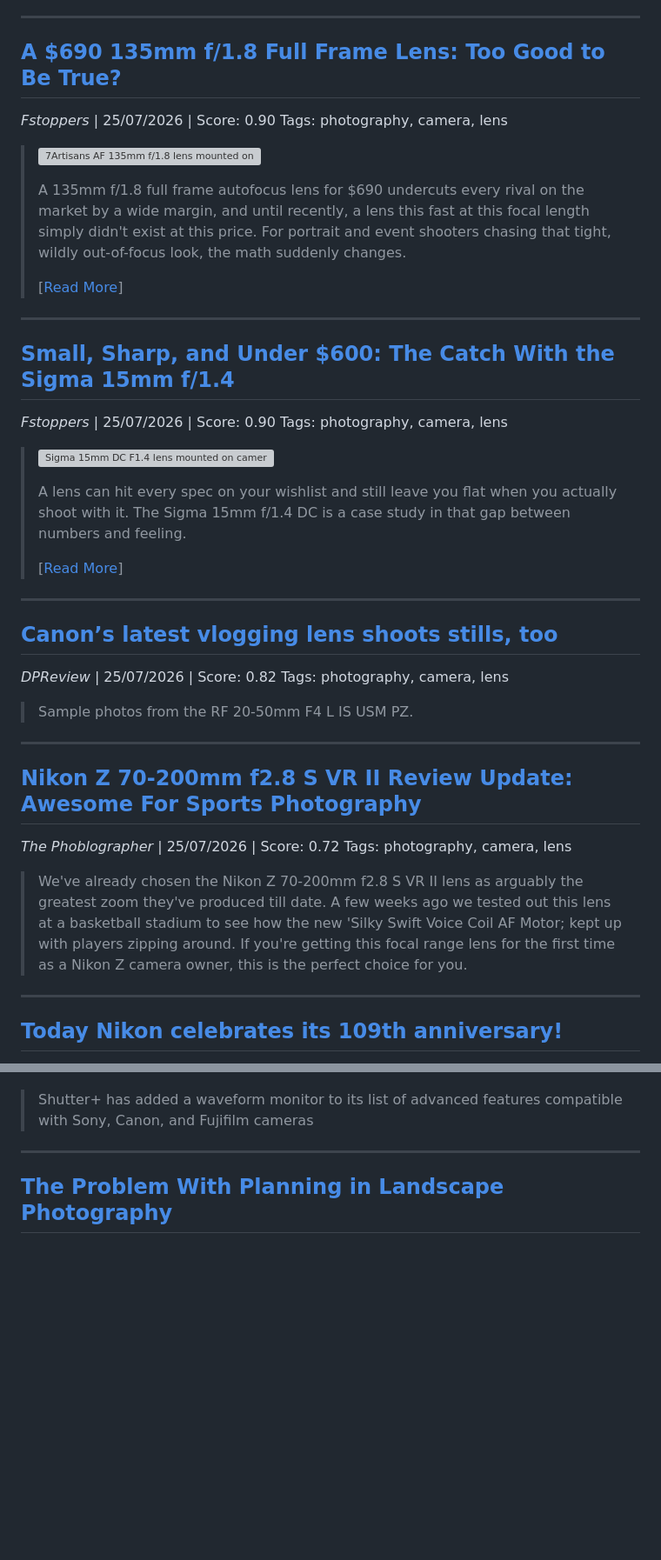
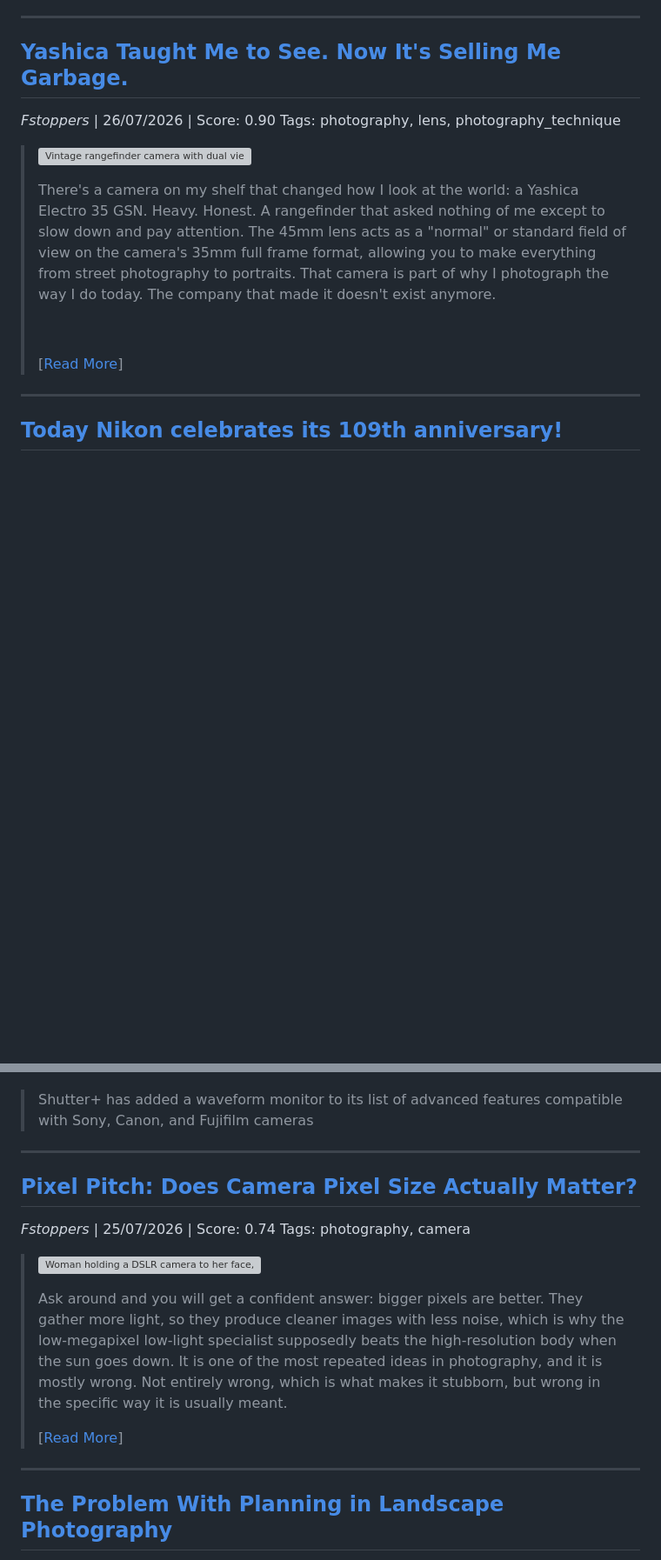
Before and after one commit to koltregaskes/kol-tregaskes-photography, a Markdown page: news-digests/digest-2026-07-26.md, 2 parts joined by grey strips. Shown at 87% size. Rendered like a GitHub page; blank space fills up the shorter version; grey boxes are pictures that could not be loaded.

Commit message:
chore: refresh photography digests (2026-07-26)

```diff
--- a/news-digests/digest-2026-07-26.md
+++ b/news-digests/digest-2026-07-26.md
@@ -11,35 +11,11 @@ Tags: photography, photo_editing, lightroom, photoshop, photography_ai
 
 ---
 
-## [A $690 135mm f/1.8 Full Frame Lens: Too Good to Be True?](https://fstoppers.com/gear/690-135mm-f18-full-frame-lens-too-good-be-true-903717?utm_source=fstoppers&utm_medium=RSS&utm_campaign=rss_feed_articles)
-*Fstoppers* | 25/07/2026 | Score: 0.90
-Tags: photography, camera, lens
+## [Yashica Taught Me to See. Now It's Selling Me Garbage.](https://fstoppers.com/opinion/yashica-taught-me-see-now-its-selling-me-garbage-903694?utm_source=fstoppers&utm_medium=RSS&utm_campaign=rss_feed_articles)
+*Fstoppers* | 26/07/2026 | Score: 0.90
+Tags: photography, lens, photography_technique
 
-> <a href="https://fstoppers.com/gear/690-135mm-f18-full-frame-lens-too-good-be-true-903717?utm_source=fstoppers&amp;utm_medium=RSS&amp;utm_campaign=rss_feed_articles" hreflang="en"><img loading="eager" src="https://cdn.fstoppers.com/styles/16_9_max_650/s3/lead/2026/07/thumbnail_77.jpg.webp?itok=62F07Poy" width="650" height="366" alt="7Artisans AF 135mm f/1.8 lens mounted on camera body with colorful abstract background"> </a> <p>A 135mm f/1.8 full frame autofocus lens for $690 undercuts every rival on the market by a wide margin, and until recently, a lens this fast at this focal length simply didn't exist at this price. For portrait and event shooters chasing that tight, wildly out-of-focus look, the math suddenly changes.&nbsp;</p> <p>[<a href="https://fstoppers.com/gear/690-135mm-f18-full-frame-lens-too-good-be-true-903717?utm_source=fstoppers&amp;utm_medium=RSS&amp;utm_campaign=rss_feed_articles">Read More</a>]</p>
-
----
-
-## [Small, Sharp, and Under $600: The Catch With the Sigma 15mm f/1.4](https://fstoppers.com/gear/small-sharp-and-under-600-catch-sigma-15mm-f14-903714?utm_source=fstoppers&utm_medium=RSS&utm_campaign=rss_feed_articles)
-*Fstoppers* | 25/07/2026 | Score: 0.90
-Tags: photography, camera, lens
-
-> <a href="https://fstoppers.com/gear/small-sharp-and-under-600-catch-sigma-15mm-f14-903714?utm_source=fstoppers&amp;utm_medium=RSS&amp;utm_campaign=rss_feed_articles" hreflang="en"><img loading="eager" src="https://cdn.fstoppers.com/styles/16_9_max_650/s3/lead/2026/07/thumbnail_74.jpg.webp?itok=XnIhcHut" width="650" height="366" alt="Sigma 15mm DC F1.4 lens mounted on camera with text overlay stating reasons for criticism"> </a> <p>A lens can hit every spec on your wishlist and still leave you flat when you actually shoot with it. The Sigma 15mm f/1.4 DC is a case study in that gap between numbers and feeling.&nbsp;</p> <p>[<a href="https://fstoppers.com/gear/small-sharp-and-under-600-catch-sigma-15mm-f14-903714?utm_source=fstoppers&amp;utm_medium=RSS&amp;utm_campaign=rss_feed_articles">Read More</a>]</p>
-
----
-
-## [Canon’s latest vlogging lens shoots stills, too](https://www.dpreview.com/samples/canons-latest-vlogging-lens-shoots-stills-too/)
-*DPReview* | 25/07/2026 | Score: 0.82
-Tags: photography, camera, lens
-
-> Sample photos from the RF 20-50mm F4 L IS USM PZ.
-
----
-
-## [Nikon Z 70-200mm f2.8 S VR II Review Update: Awesome For Sports Photography](https://www.thephoblographer.com/2026/07/25/nikon-z-70-200mm-f2-8-s-vr-ii-review-update-awesome-for-sports-photography/)
-*The Phoblographer* | 25/07/2026 | Score: 0.72
-Tags: photography, camera, lens
-
-> We've already chosen the Nikon Z 70-200mm f2.8 S VR II lens as arguably the greatest zoom they've produced till date. A few weeks ago we tested out this lens at a basketball stadium to see how the new 'Silky Swift Voice Coil AF Motor; kept up with players zipping around. If you're getting this focal range lens for the first time as a Nikon Z camera owner, this is the perfect choice for you.
+> <a href="https://fstoppers.com/opinion/yashica-taught-me-see-now-its-selling-me-garbage-903694?utm_source=fstoppers&amp;utm_medium=RSS&amp;utm_campaign=rss_feed_articles" hreflang="en"><img loading="eager" src="https://cdn.fstoppers.com/styles/16_9_max_650/s3/lead/2026/07/m_ma8uht.jpg.webp?itok=dGIogtxy" width="650" height="366" alt="Vintage rangefinder camera with dual viewfinders and standard lens in black and white"> </a> <p>There's a camera on my shelf that changed how I look at the world: a Yashica Electro 35 GSN. Heavy. Honest. A rangefinder that asked nothing of me except to slow down and pay attention. The 45mm lens acts as a "normal" or standard field of view on the camera's 35mm full frame format, allowing you to make everything from street photography to portraits. That camera is part of why I photograph the way I do today. The company that made it doesn't exist anymore.</p><p>&nbsp;</p> <p>[<a href="https://fstoppers.com/opinion/yashica-taught-me-see-now-its-selling-me-garbage-903694?utm_source=fstoppers&amp;utm_medium=RSS&amp;utm_campaign=rss_feed_articles">Read More</a>]</p>
 
 ---
 
@@ -67,4 +67,12 @@ Tags: photography, camera
 
 ---
 
+## [Pixel Pitch: Does Camera Pixel Size Actually Matter?](https://fstoppers.com/education/pixel-pitch-does-camera-pixel-size-actually-matter-903375?utm_source=fstoppers&utm_medium=RSS&utm_campaign=rss_feed_articles)
+*Fstoppers* | 25/07/2026 | Score: 0.74
+Tags: photography, camera
+
+> <a href="https://fstoppers.com/education/pixel-pitch-does-camera-pixel-size-actually-matter-903375?utm_source=fstoppers&amp;utm_medium=RSS&amp;utm_campaign=rss_feed_articles" hreflang="en"><img loading="eager" src="https://cdn.fstoppers.com/styles/16_9_max_650/s3/lead/2026/07/ing_33594_280386.jpg.webp?itok=rFAItNHZ" width="650" height="366" alt="Woman holding a DSLR camera to her face, composing a shot in a bright interior space"> </a> <p>Ask around and you will get a confident answer: bigger pixels are better. They gather more light, so they produce cleaner images with less noise, which is why the low-megapixel low-light specialist supposedly beats the high-resolution body when the sun goes down. It is one of the most repeated ideas in photography, and it is mostly wrong. Not entirely wrong, which is what makes it stubborn, but wrong in the specific way it is usually meant.&nbsp;</p> <p>[<a href="https://fstoppers.com/education/pixel-pitch-does-camera-pixel-size-actually-matter-903375?utm_source=fstoppers&amp;utm_medium=RSS&amp;utm_campaign=rss_feed_articles">Read More</a>]</p>
+
+---
+
 ## [The Problem With Planning in Landscape Photography](https://fstoppers.com/originals/problem-planning-landscape-photography-903332?utm_source=fstoppers&utm_medium=RSS&utm_campaign=rss_feed_articles)
```
Also changed, not shown: other parts of news-digests/digest-2026-07-26.md (+31 -15 lines).
